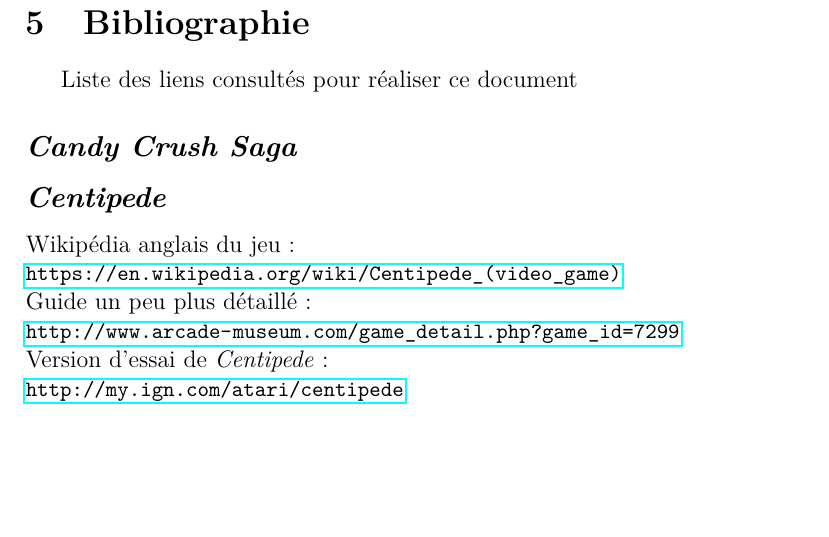
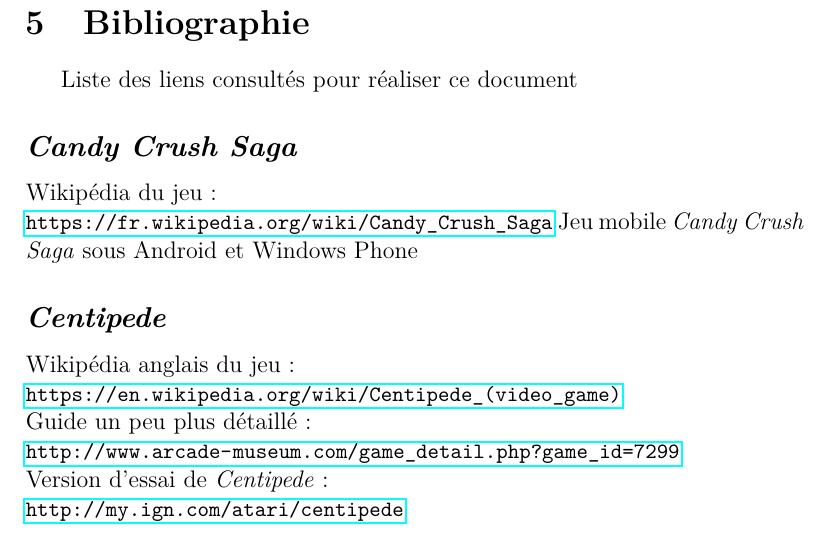
Before and after one commit to Slexis-Works/PIIL, a LaTeX document (rapport.tex): part of page 17 of 17, cut so that both start at the same text, the shorter picture padded with empty space. Compiled offline with pdfLaTeX.

Commit message:
r3F3r3n(3m3n7 50uR(35

```diff
--- a/rapport.tex
+++ b/rapport.tex
@@ -105,7 +105,8 @@
 Liste des liens consultés pour réaliser ce document
 
 \subsection*{\CandyS}
-
+\lien{Wikipédia du jeu}{https://fr.wikipedia.org/wiki/Candy\_Crush\_Saga}
+Jeu mobile \CandyS sous Android et Windows Phone
 
 \subsection*{\Centi}
 \lien{Wikipédia anglais du jeu}{https://en.wikipedia.org/wiki/Centipede\_(video\_game)}
```
